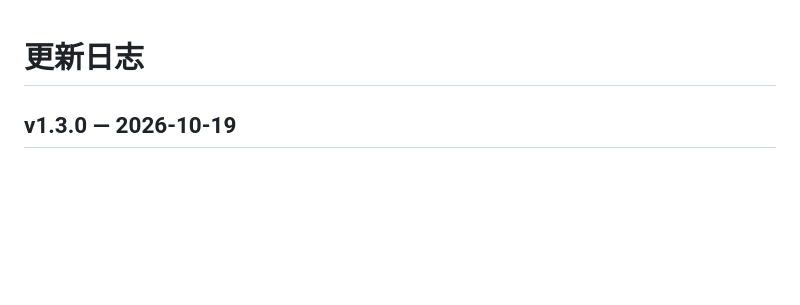
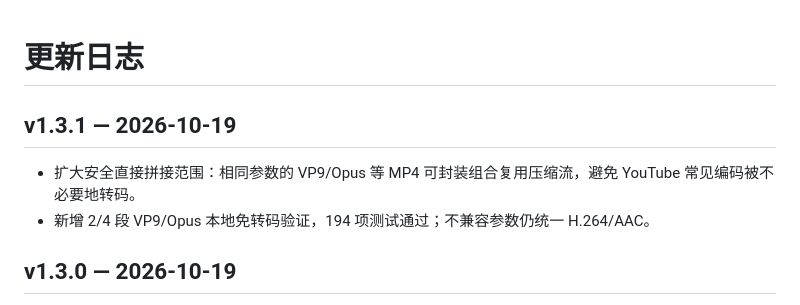
Before and after one commit to mahirun019-dev/course-youtube-backup, a Markdown page: CHANGELOG.md, the part around the change. Rendered like a GitHub page; blank space fills up the shorter version.

```diff
--- a/CHANGELOG.md
+++ b/CHANGELOG.md
@@ -1,4 +1,9 @@
 # 更新日志
+
+## v1.3.1 — 2026-10-19
+
+- 扩大安全直接拼接范围：相同参数的 VP9/Opus 等 MP4 可封装组合复用压缩流，避免 YouTube 常见编码被不必要地转码。
+- 新增 2/4 段 VP9/Opus 本地免转码验证，194 项测试通过；不兼容参数仍统一 H.264/AAC。
 
 ## v1.3.0 — 2026-10-19
 
```
Also changed, not shown: README.md (+4 -4 lines), RELEASE_NOTES.md (+3 -3 lines), docs/gemini-screenshot.png, docs/merge-screenshot.png, docs/screenshot.png, 5 other files.
